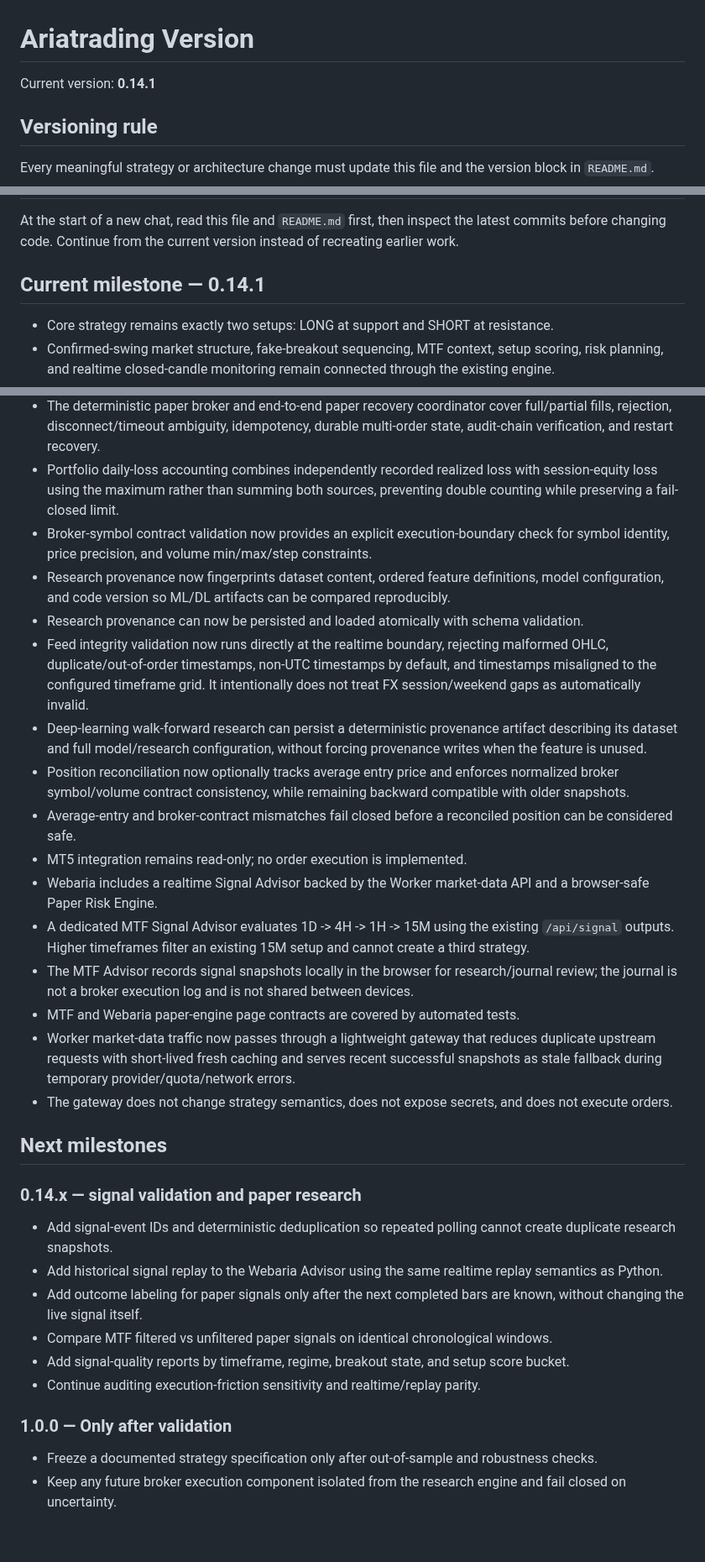
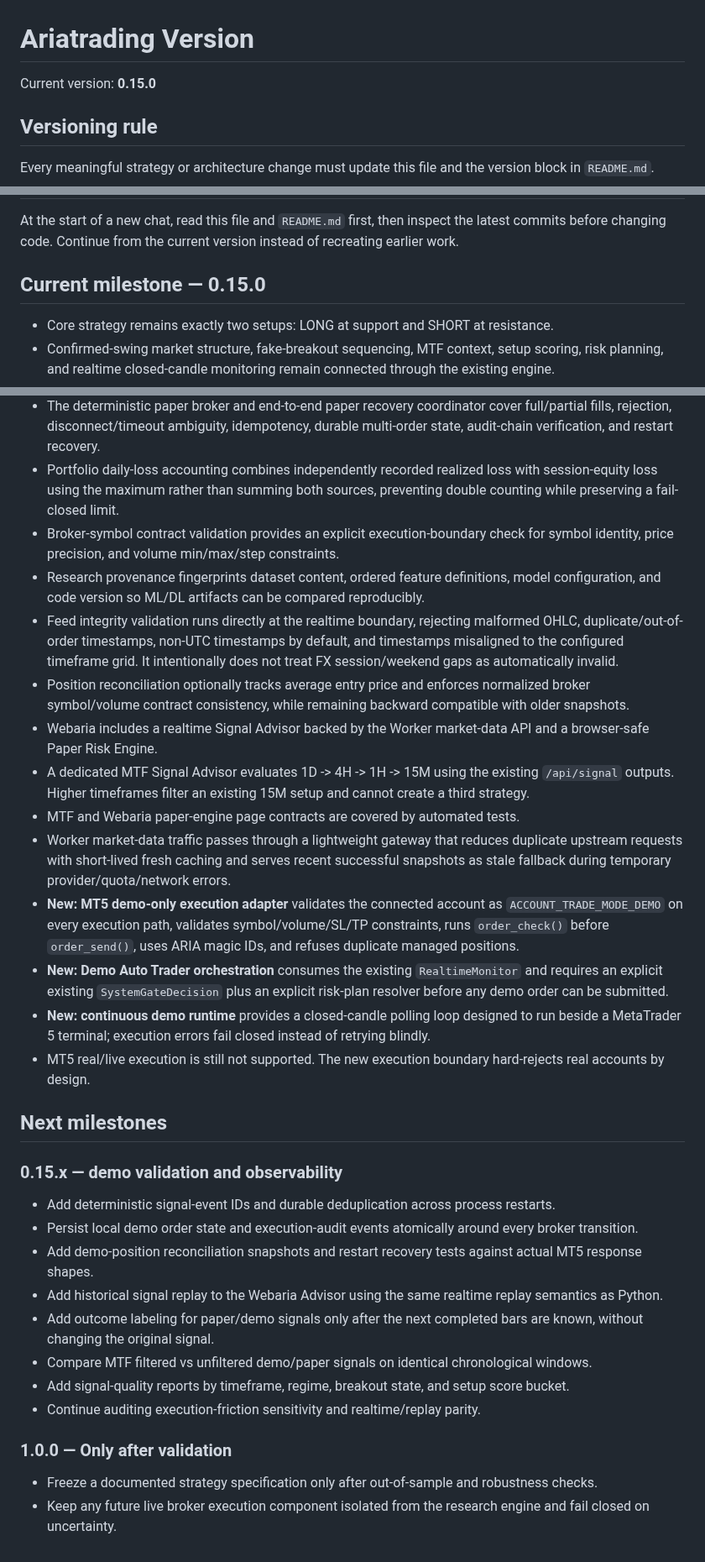
Before and after one commit to nongamertvchop-hue/Ariatrading, a Markdown page: VERSION.md, 3 parts joined by grey strips. Shown at 84% size. Drawn GitHub-style.

Commit message:
docs: advance demo auto-trading milestone

```diff
--- a/VERSION.md
+++ b/VERSION.md
@@ -1,6 +1,6 @@
 # Ariatrading Version
 
-Current version: **0.14.1**
+Current version: **0.15.0**
 
 ## Versioning rule
 
@@ -15,7 +15,7 @@ Use semantic versioning:
 
 At the start of a new chat, read this file and `README.md` first, then inspect the latest commits before changing code. Continue from the current version instead of recreating earlier work.
 
-## Current milestone — 0.14.1
+## Current milestone — 0.15.0
 
 - Core strategy remains exactly two setups: LONG at support and SHORT at resistance.
 - Confirmed-swing market structure, fake-breakout sequencing, MTF context, setup scoring, risk planning, and realtime closed-candle monitoring remain connected through the existing engine.
@@ -27,31 +27,31 @@ At the start of a new chat, read this file and `README.md` first, then inspect t
 - The final system readiness gate combines strategy protection, realtime data quality, portfolio risk, trade risk, broker contract validation, position reconciliation, execution recovery, and optional ML evidence into one fail-closed pre-execution contract.
 - The deterministic paper broker and end-to-end paper recovery coordinator cover full/partial fills, rejection, disconnect/timeout ambiguity, idempotency, durable multi-order state, audit-chain verification, and restart recovery.
 - Portfolio daily-loss accounting combines independently recorded realized loss with session-equity loss using the maximum rather than summing both sources, preventing double counting while preserving a fail-closed limit.
-- Broker-symbol contract validation now provides an explicit execution-boundary check for symbol identity, price precision, and volume min/max/step constraints.
-- Research provenance now fingerprints dataset content, ordered feature definitions, model configuration, and code version so ML/DL artifacts can be compared reproducibly.
-- Research provenance can now be persisted and loaded atomically with schema validation.
-- Feed integrity validation now runs directly at the realtime boundary, rejecting malformed OHLC, duplicate/out-of-order timestamps, non-UTC timestamps by default, and timestamps misaligned to the configured timeframe grid. It intentionally does not treat FX session/weekend gaps as automatically invalid.
-- Deep-learning walk-forward research can persist a deterministic provenance artifact describing its dataset and full model/research configuration, without forcing provenance writes when the feature is unused.
-- Position reconciliation now optionally tracks average entry price and enforces normalized broker symbol/volume contract consistency, while remaining backward compatible with older snapshots.
-- Average-entry and broker-contract mismatches fail closed before a reconciled position can be considered safe.
-- MT5 integration remains read-only; no order execution is implemented.
+- Broker-symbol contract validation provides an explicit execution-boundary check for symbol identity, price precision, and volume min/max/step constraints.
+- Research provenance fingerprints dataset content, ordered feature definitions, model configuration, and code version so ML/DL artifacts can be compared reproducibly.
+- Feed integrity validation runs directly at the realtime boundary, rejecting malformed OHLC, duplicate/out-of-order timestamps, non-UTC timestamps by default, and timestamps misaligned to the configured timeframe grid. It intentionally does not treat FX session/weekend gaps as automatically invalid.
+- Position reconciliation optionally tracks average entry price and enforces normalized broker symbol/volume contract consistency, while remaining backward compatible with older snapshots.
 - Webaria includes a realtime Signal Advisor backed by the Worker market-data API and a browser-safe Paper Risk Engine.
 - A dedicated MTF Signal Advisor evaluates 1D -> 4H -> 1H -> 15M using the existing `/api/signal` outputs. Higher timeframes filter an existing 15M setup and cannot create a third strategy.
-- The MTF Advisor records signal snapshots locally in the browser for research/journal review; the journal is not a broker execution log and is not shared between devices.
 - MTF and Webaria paper-engine page contracts are covered by automated tests.
-- Worker market-data traffic now passes through a lightweight gateway that reduces duplicate upstream requests with short-lived fresh caching and serves recent successful snapshots as stale fallback during temporary provider/quota/network errors.
-- The gateway does not change strategy semantics, does not expose secrets, and does not execute orders.
+- Worker market-data traffic passes through a lightweight gateway that reduces duplicate upstream requests with short-lived fresh caching and serves recent successful snapshots as stale fallback during temporary provider/quota/network errors.
+- **New: MT5 demo-only execution adapter** validates the connected account as `ACCOUNT_TRADE_MODE_DEMO` on every execution path, validates symbol/volume/SL/TP constraints, runs `order_check()` before `order_send()`, uses ARIA magic IDs, and refuses duplicate managed positions.
+- **New: Demo Auto Trader orchestration** consumes the existing `RealtimeMonitor` and requires an explicit existing `SystemGateDecision` plus an explicit risk-plan resolver before any demo order can be submitted.
+- **New: continuous demo runtime** provides a closed-candle polling loop designed to run beside a MetaTrader 5 terminal; execution errors fail closed instead of retrying blindly.
+- MT5 real/live execution is still not supported. The new execution boundary hard-rejects real accounts by design.
 
 ## Next milestones
 
-### 0.14.x — signal validation and paper research
-- Add signal-event IDs and deterministic deduplication so repeated polling cannot create duplicate research snapshots.
+### 0.15.x — demo validation and observability
+- Add deterministic signal-event IDs and durable deduplication across process restarts.
+- Persist local demo order state and execution-audit events atomically around every broker transition.
+- Add demo-position reconciliation snapshots and restart recovery tests against actual MT5 response shapes.
 - Add historical signal replay to the Webaria Advisor using the same realtime replay semantics as Python.
-- Add outcome labeling for paper signals only after the next completed bars are known, without changing the live signal itself.
-- Compare MTF filtered vs unfiltered paper signals on identical chronological windows.
+- Add outcome labeling for paper/demo signals only after the next completed bars are known, without changing the original signal.
+- Compare MTF filtered vs unfiltered demo/paper signals on identical chronological windows.
 - Add signal-quality reports by timeframe, regime, breakout state, and setup score bucket.
 - Continue auditing execution-friction sensitivity and realtime/replay parity.
 
 ### 1.0.0 — Only after validation
 - Freeze a documented strategy specification only after out-of-sample and robustness checks.
-- Keep any future broker execution component isolated from the research engine and fail closed on uncertainty.
+- Keep any future live broker execution component isolated from the research engine and fail closed on uncertainty.
```
